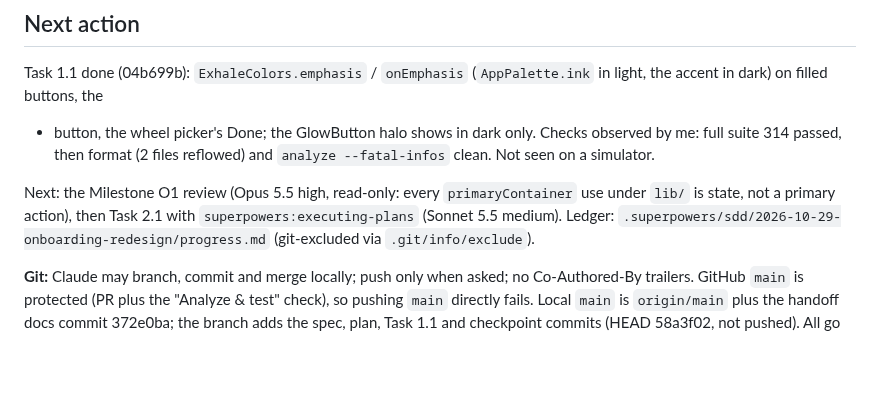
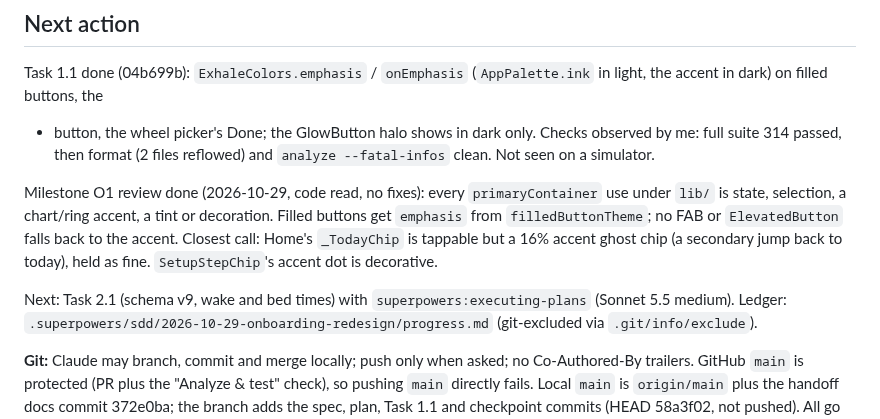
Before and after one commit to phawadshah2/exhale, a Markdown page: docs/CURRENT_STATE.md, the part around the change. Drawn GitHub-style; blank space fills up the shorter version.

Commit message:
docs: record the onboarding O1 review

```diff
--- a/docs/CURRENT_STATE.md
+++ b/docs/CURRENT_STATE.md
@@ -209,9 +209,16 @@ Task 1.1 done (04b699b): `ExhaleColors.emphasis` / `onEmphasis`
 Checks observed by me: full suite 314 passed, then format (2 files
 reflowed) and `analyze --fatal-infos` clean. Not seen on a simulator.
 
-Next: the Milestone O1 review (Opus 5.5 high, read-only: every
-`primaryContainer` use under `lib/` is state, not a primary action), then
-Task 2.1 with `superpowers:executing-plans` (Sonnet 5.5 medium). Ledger:
+Milestone O1 review done (2026-10-29, code read, no fixes): every
+`primaryContainer` use under `lib/` is state, selection, a chart/ring
+accent, a tint or decoration. Filled buttons get `emphasis` from
+`filledButtonTheme`; no FAB or `ElevatedButton` falls back to the accent.
+Closest call: Home's `_TodayChip` is tappable but a 16% accent ghost chip
+(a secondary jump back to today), held as fine. `SetupStepChip`'s accent dot
+is decorative.
+
+Next: Task 2.1 (schema v9, wake and bed times) with
+`superpowers:executing-plans` (Sonnet 5.5 medium). Ledger:
 `.superpowers/sdd/2026-10-29-onboarding-redesign/progress.md` (git-excluded
 via `.git/info/exclude`).
 
```
